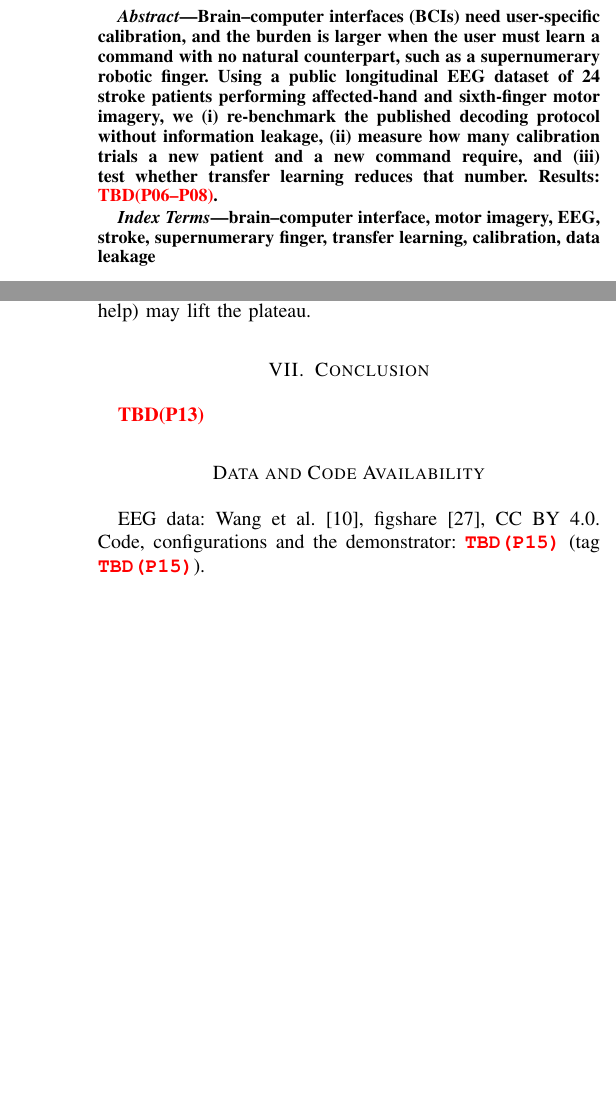
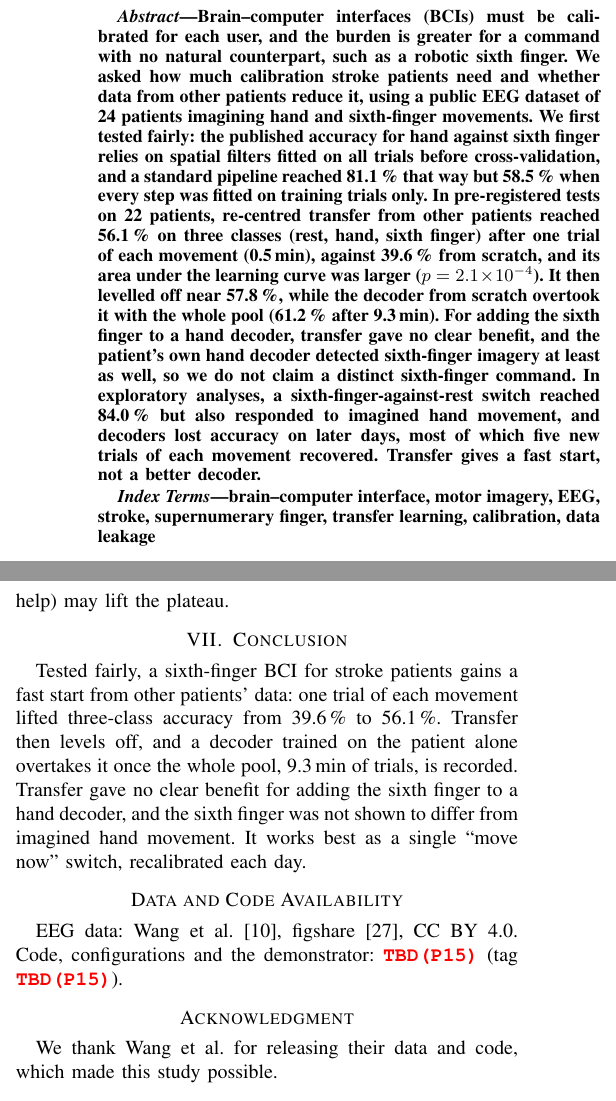
Before and after one commit to rajveeerr/sixth-finger-bci, a LaTeX paper (paper/main.tex, which reads paper/sections/abstract.tex, paper/sections/conclusion.tex): two parts of the columns of pages 1 and 6 of 7, joined at a grey line, cut so that both start at the same text, the shorter picture padded with empty space. Compiled offline with pdfLaTeX.

Commit message:
Write the paper's Conclusion and Abstract last, change the subtitle to Calibrating Sixth-Finger Motor Imagery Decoders in Stroke Patients because transfer is efficient only for the first trials, and thank the dataset's authors

```diff
--- a/paper/main.tex
+++ b/paper/main.tex
@@ -44,6 +44,10 @@ brain--computer interface, motor imagery, EEG, stroke, supernumerary finger, tra
 EEG data: Wang et al.~\cite{wang2026dataset}, figshare~\cite{wang2026figshare}, CC~BY~4.0.
 Code, configurations and the demonstrator: \texttt{\repoURL} (tag \texttt{\repoTag}).
 
+\section*{Acknowledgment}
+We thank Wang et al.\ for releasing their data and code, which made this
+study possible.
+
 \section*{Ethics Statement}
 This study is a secondary analysis of publicly released, de-identified data.
 The original study was approved by the Medical Ethics Committee of Tianjin
--- a/paper/sections/abstract.tex
+++ b/paper/sections/abstract.tex
@@ -1,9 +1,24 @@
-% Write last (see the research-paper skill). 150-250 words: problem, gap, what we did,
-% main results with numbers from generated/numbers.tex, meaning.
-Brain--computer interfaces (BCIs) need user-specific calibration, and the burden is
-larger when the user must learn a command with no natural counterpart, such as a
-supernumerary robotic finger. Using a public longitudinal EEG dataset of
-\nSubjects{} stroke patients performing affected-hand and sixth-finger motor imagery,
-we (i) re-benchmark the published decoding protocol without information leakage,
-(ii) measure how many calibration trials a new patient and a new command require, and
-(iii) test whether transfer learning reduces that number. Results: \TBD{P06--P08}.
+Brain--computer interfaces (BCIs) must be calibrated for each user, and the
+burden is greater for a command with no natural counterpart, such as a
+robotic sixth finger. We asked how much calibration stroke patients need and
+whether data from other patients reduce it, using a public EEG dataset of
+\nSubjects{} patients imagining hand and sixth-finger movements. We first
+tested fairly: the published accuracy for hand against sixth finger relies
+on spatial filters fitted on all trials before cross-validation, and a
+standard pipeline reached \rqOneCspLdaPaperReplicaMean\,\% that way but
+\rqOneCspLdaCvLeakfreeMean\,\% when every step was fitted on training trials
+only. In pre-registered tests on \rqTwoHTwoAN{} patients, re-centred transfer
+from other patients reached \rqTwoRestAhSfRctTslrKOneMean\,\% on three classes
+(rest, hand, sixth finger) after one trial of each movement
+(\rqTwoMinutesKOne\,min), against \rqTwoRestAhSfTsLrKOneMean\,\% from scratch,
+and its area under the learning curve was larger ($p = \rqTwoHTwoAP$). It
+then levelled off near \rqTwoRestAhSfRctTslrKAllMean\,\%, while the decoder
+from scratch overtook it with the whole pool (\rqTwoRestAhSfTsLrKAllMean\,\%
+after \rqTwoMinutesKAll\,min). For adding the sixth finger to a hand decoder,
+transfer gave no clear benefit, and the patient's own hand decoder detected
+sixth-finger imagery at least as well, so we do not claim a distinct
+sixth-finger command. In exploratory analyses, a sixth-finger-against-rest
+switch reached \exFourTsLrCentralMean\,\% but also responded to imagined hand
+movement, and decoders lost accuracy on later days, most of which five new
+trials of each movement recovered. Transfer gives a fast start, not a better
+decoder.
--- a/paper/sections/conclusion.tex
+++ b/paper/sections/conclusion.tex
@@ -1,2 +1,11 @@
 \section{Conclusion}
-\TBD{P13}
+\label{sec:conclusion}
+Tested fairly, a sixth-finger BCI for stroke patients gains a fast start from
+other patients' data: one trial of each movement lifted three-class
+accuracy from \rqTwoRestAhSfTsLrKOneMean\,\% to
+\rqTwoRestAhSfRctTslrKOneMean\,\%. Transfer then levels off, and a decoder trained on the
+patient alone overtakes it once the whole pool, \rqTwoMinutesKAll\,min of trials, is
+recorded. Transfer gave no clear benefit for adding the sixth finger to a
+hand decoder, and the sixth finger was not shown to differ from imagined hand
+movement. It works best as a single ``move now'' switch, recalibrated each
+day.
```
Also changed, not shown: paper/main.tex (2 more changed lines).
